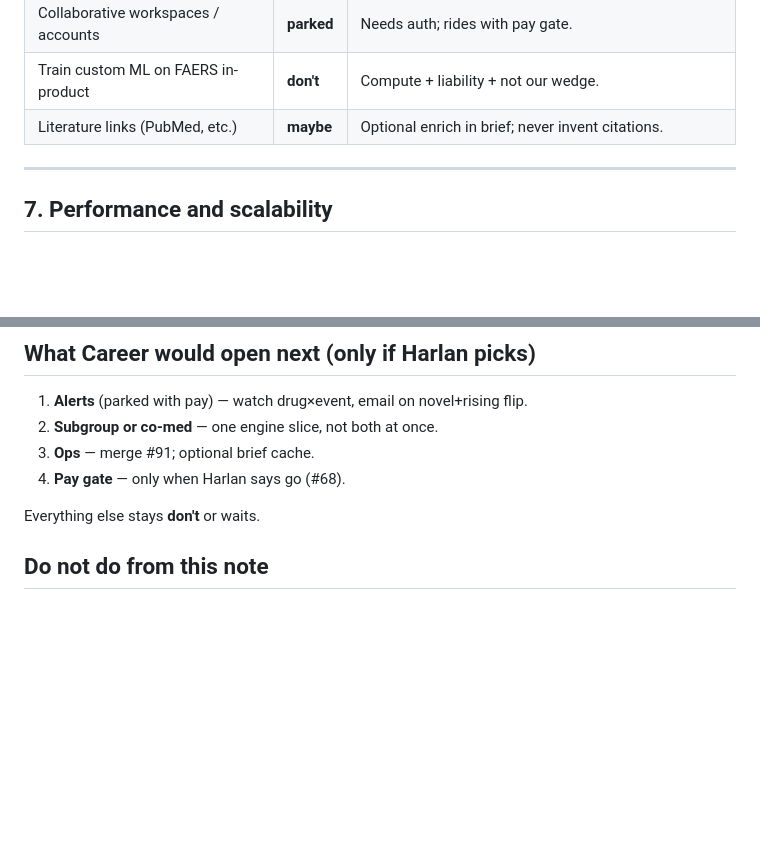
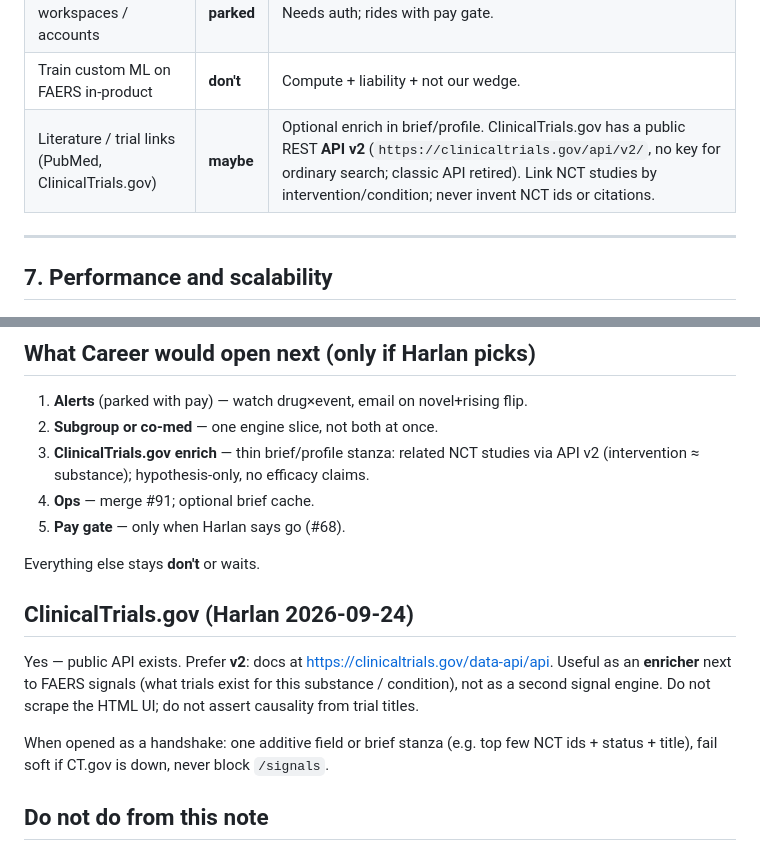
Before and after one commit to harlananelson/globalpatientsafety, a Markdown page: issues/mistral-ideas-triage-2026-09-24.md, 2 parts joined by grey strips. GitHub-like rendering; blank space fills up the shorter version.

Commit message:
Add ClinicalTrials.gov API v2 as maybe brief enricher
Harlan asked to fold CT.gov into the triage: public REST v2,
optional NCT stanza on brief/profile, hypothesis-only.

```diff
--- a/issues/mistral-ideas-triage-2026-09-24.md
+++ b/issues/mistral-ideas-triage-2026-09-24.md
@@ -91,7 +91,7 @@ Counts below are the Mistral idea table, not a roadmap commitment.
 | Signal comparison tool | **maybe** | Thin compare of two drugs or two windows on existing formats. |
 | Collaborative workspaces / accounts | **parked** | Needs auth; rides with pay gate. |
 | Train custom ML on FAERS in-product | **don't** | Compute + liability + not our wedge. |
-| Literature links (PubMed, etc.) | **maybe** | Optional enrich in brief; never invent citations. |
+| Literature / trial links (PubMed, ClinicalTrials.gov) | **maybe** | Optional enrich in brief/profile. ClinicalTrials.gov has a public REST **API v2** (`https://clinicaltrials.gov/api/v2/`, no key for ordinary search; classic API retired). Link NCT studies by intervention/condition; never invent NCT ids or citations. |
 
 ---
 
@@ -131,10 +131,17 @@ Do **not** automate this rubric as a standing “improve the site” loop — it
 
 1. **Alerts** (parked with pay) — watch drug×event, email on novel+rising flip.
 2. **Subgroup or co-med** — one engine slice, not both at once.
-3. **Ops** — merge #91; optional brief cache.
-4. **Pay gate** — only when Harlan says go (#68).
+3. **ClinicalTrials.gov enrich** — thin brief/profile stanza: related NCT studies via API v2 (intervention ≈ substance); hypothesis-only, no efficacy claims.
+4. **Ops** — merge #91; optional brief cache.
+5. **Pay gate** — only when Harlan says go (#68).
 
 Everything else stays **don't** or waits.
+
+## ClinicalTrials.gov (Harlan 2026-09-24)
+
+Yes — public API exists. Prefer **v2**: docs at https://clinicaltrials.gov/data-api/api. Useful as an **enricher** next to FAERS signals (what trials exist for this substance / condition), not as a second signal engine. Do not scrape the HTML UI; do not assert causality from trial titles.
+
+When opened as a handshake: one additive field or brief stanza (e.g. top few NCT ids + status + title), fail soft if CT.gov is down, never block `/signals`.
 
 ## Do not do from this note
 
```
